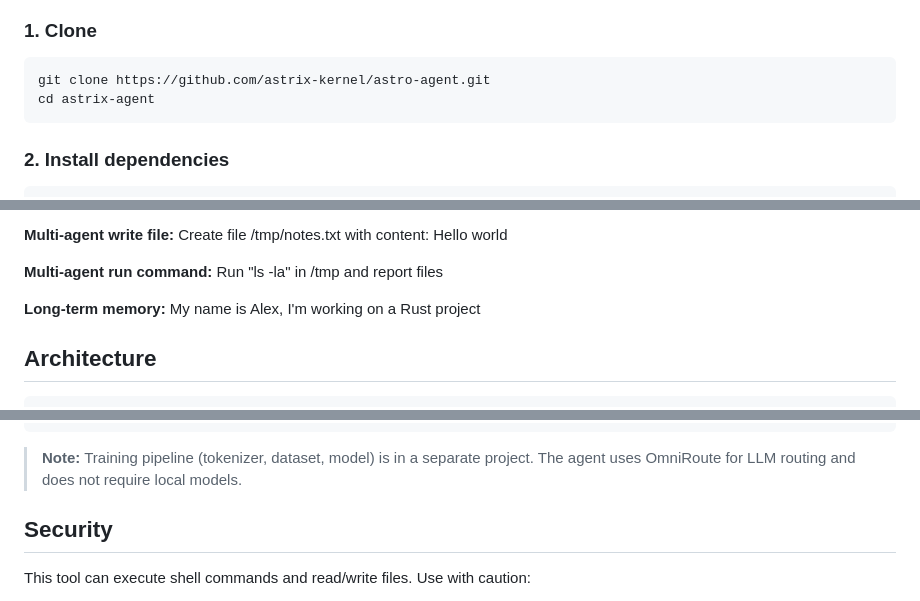
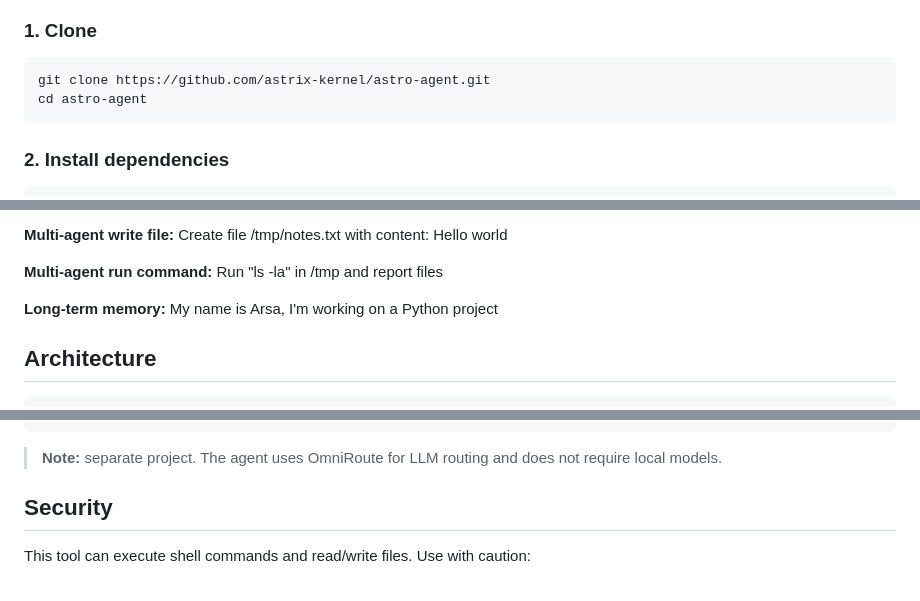
Before and after one commit to astrix-kernel/Astra-Agent-AI, a Markdown page: README.md, 3 parts joined by grey strips. Rendered like a GitHub page.

Commit message:
Fix directory name and update agent information
Corrected directory name and updated project details.

```diff
--- a/README.md
+++ b/README.md
@@ -28,7 +28,7 @@ Local-first AI agent with browser automation, multi-agent orchestration, and lon
 ### 1. Clone
 
     git clone https://github.com/astrix-kernel/astro-agent.git
-    cd astrix-agent
+    cd astro-agent
 
 ### 2. Install dependencies
 
@@ -74,7 +74,7 @@ Open http://localhost:8765 in your browser.
     Run "ls -la" in /tmp and report files
 
 **Long-term memory:**
-    My name is Alex, I'm working on a Rust project
+    My name is Arsa, I'm working on a Python project
 
 ## Architecture
 
@@ -93,8 +93,7 @@ Open http://localhost:8765 in your browser.
     ├── .env.example
     └── README.md
 
-> **Note:** Training pipeline (tokenizer, dataset, model) is in a
-> separate project. The agent uses OmniRoute for LLM routing and
+> **Note:** separate project. The agent uses OmniRoute for LLM routing and
 > does not require local models.
 
 ## Security
```
